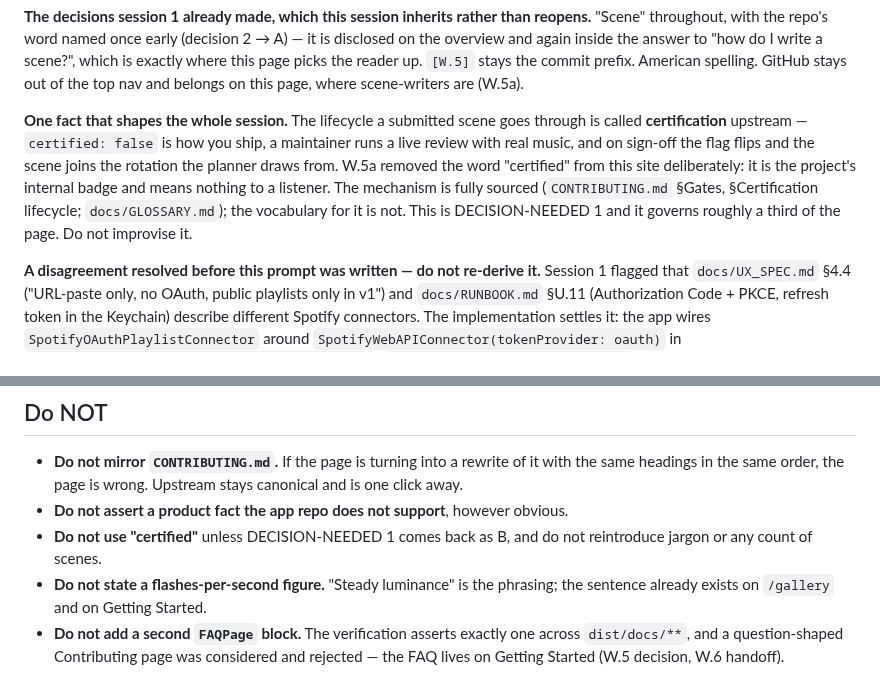
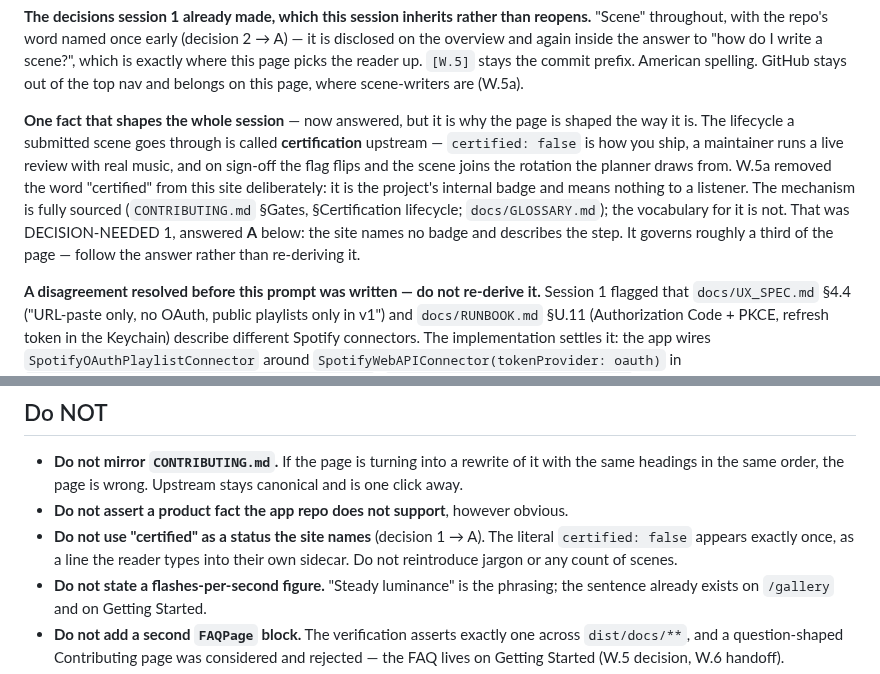
Before and after one commit to hoaxpoet/uzume-site, a Markdown page: docs/planning/W.5-contributing-prompt.md, 2 parts joined by grey strips. Drawn GitHub-style.

```diff
--- a/docs/planning/W.5-contributing-prompt.md
+++ b/docs/planning/W.5-contributing-prompt.md
@@ -24,14 +24,16 @@ is exactly where this page picks the reader up. `[W.5]` stays the commit prefix.
 spelling. GitHub stays out of the top nav and belongs on this page, where scene-writers
 are (W.5a).
 
-**One fact that shapes the whole session.** The lifecycle a submitted scene goes through
-is called **certification** upstream — `certified: false` is how you ship, a maintainer
+**One fact that shapes the whole session** — now answered, but it is why the page is
+shaped the way it is. The lifecycle a submitted scene goes through is called
+**certification** upstream — `certified: false` is how you ship, a maintainer
 runs a live review with real music, and on sign-off the flag flips and the scene joins the
 rotation the planner draws from. W.5a removed the word "certified" from this site
 deliberately: it is the project's internal badge and means nothing to a listener. The
 mechanism is fully sourced (`CONTRIBUTING.md` §Gates, §Certification lifecycle;
-`docs/GLOSSARY.md`); the vocabulary for it is not. This is DECISION-NEEDED 1 and it
-governs roughly a third of the page. Do not improvise it.
+`docs/GLOSSARY.md`); the vocabulary for it is not. That was DECISION-NEEDED 1, answered
+**A** below: the site names no badge and describes the step. It governs roughly a third of
+the page — follow the answer rather than re-deriving it.
 
 **A disagreement resolved before this prompt was written — do not re-derive it.** Session
 1 flagged that `docs/UX_SPEC.md` §4.4 ("URL-paste only, no OAuth, public playlists only in
@@ -170,8 +177,9 @@ extended claims table, and the gaps.
   same headings in the same order, the page is wrong. Upstream stays canonical and is one
   click away.
 - **Do not assert a product fact the app repo does not support**, however obvious.
-- **Do not use "certified"** unless DECISION-NEEDED 1 comes back as B, and do not
-  reintroduce jargon or any count of scenes.
+- **Do not use "certified" as a status the site names** (decision 1 → A). The literal
+  `certified: false` appears exactly once, as a line the reader types into their own
+  sidecar. Do not reintroduce jargon or any count of scenes.
 - **Do not state a flashes-per-second figure.** "Steady luminance" is the phrasing; the
   sentence already exists on `/gallery` and on Getting Started.
 - **Do not add a second `FAQPage` block.** The verification asserts exactly one across
```
Also changed, not shown: other parts of docs/planning/W.5-contributing-prompt.md (+22 -13 lines).
